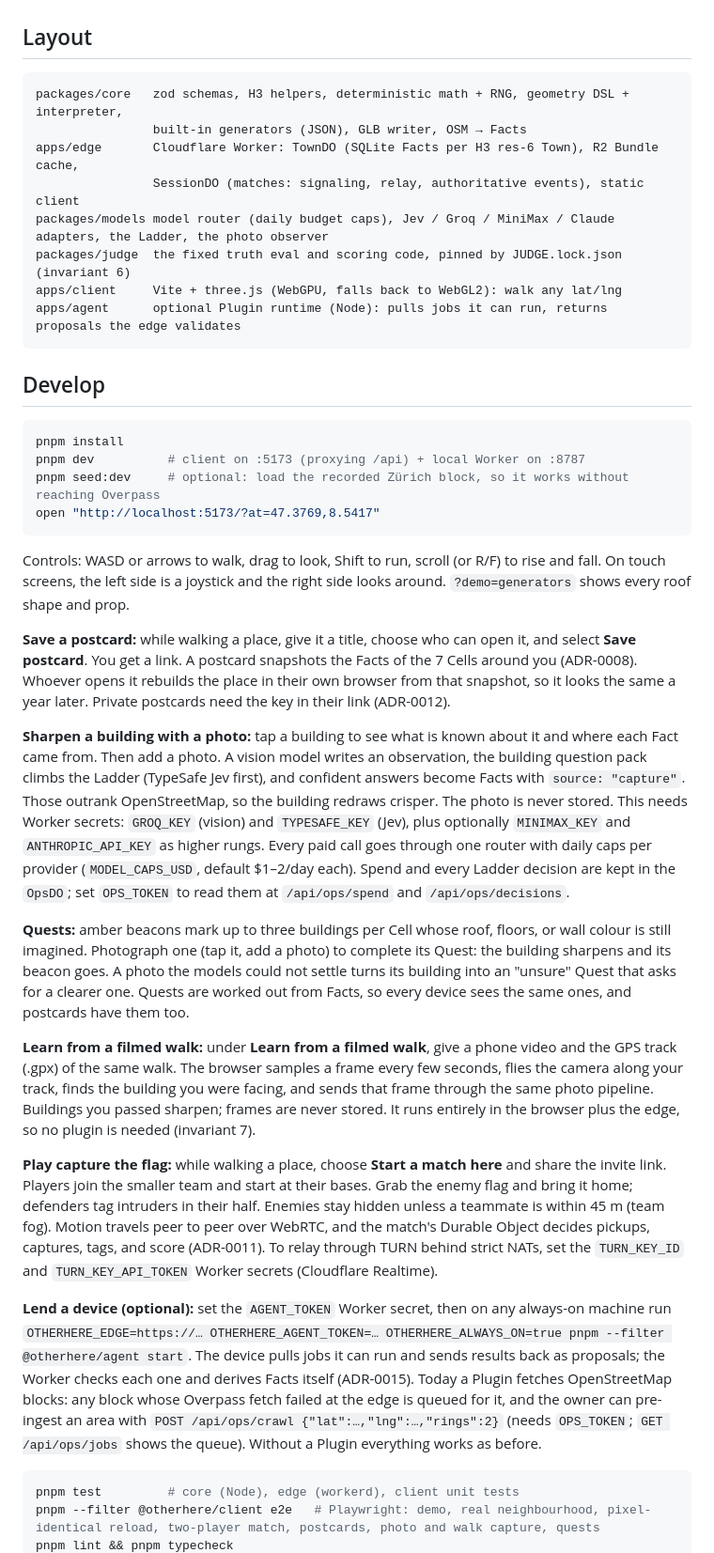
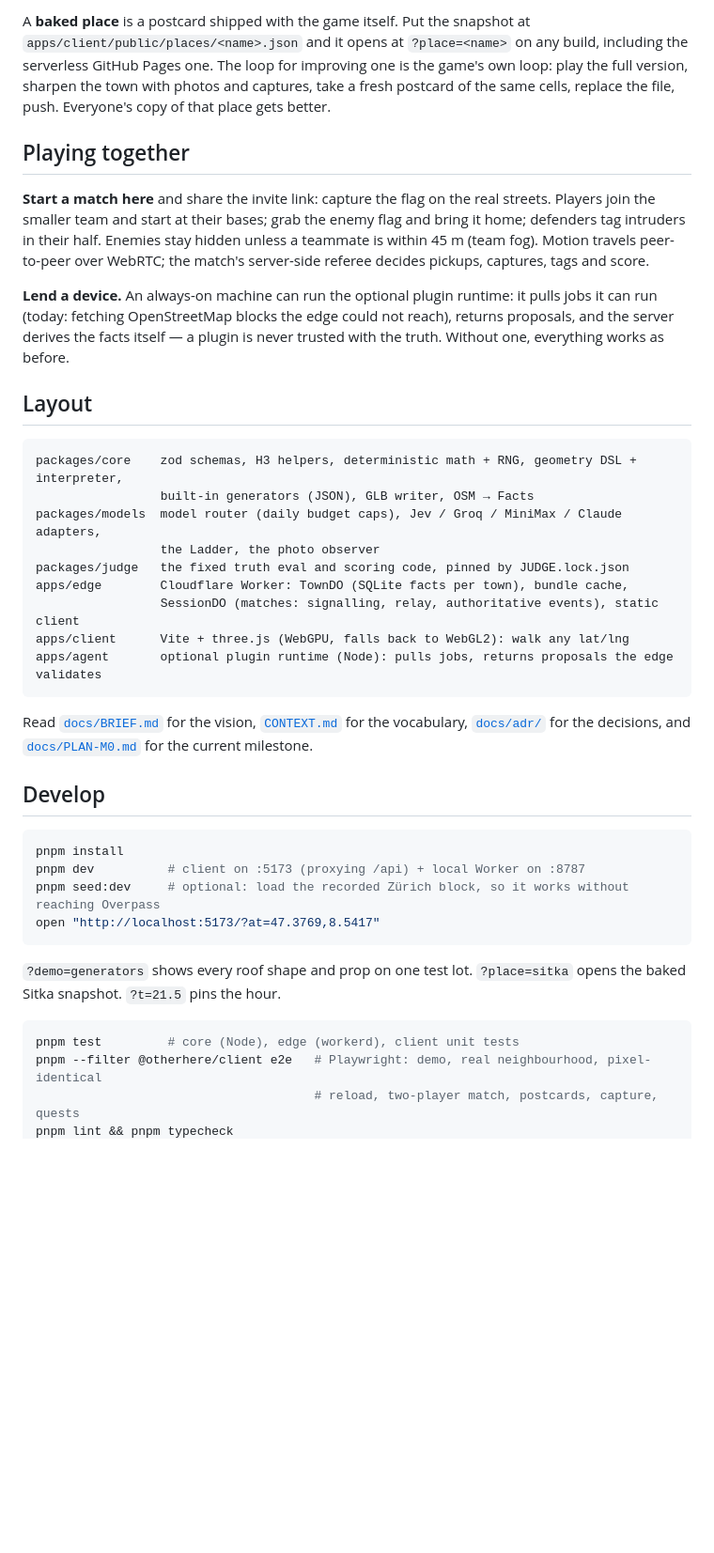
Before and after one commit to SuperInstance/Otherhere, a Markdown page: README.md, the part around one of its changes. Shown at 94% size. Drawn GitHub-style; blank space fills up the shorter version.

````diff
--- a/README.md
+++ b/README.md
@@ -12,16 +40,26 @@ Geometry backed by known facts (OSM height, roof shape) renders crisp and fully
+A **baked place** is a postcard shipped with the game itself. Put the snapshot at `apps/client/public/places/<name>.json` and it opens at `?place=<name>` on any build, including the serverless GitHub Pages one. The loop for improving one is the game's own loop: play the full version, sharpen the town with photos and captures, take a fresh postcard of the same cells, replace the file, push. Everyone's copy of that place gets better.
+
+## Playing together
+
+**Start a match here** and share the invite link: capture the flag on the real streets. Players join the smaller team and start at their bases; grab the enemy flag and bring it home; defenders tag intruders in their half. Enemies stay hidden unless a teammate is within 45 m (team fog). Motion travels peer-to-peer over WebRTC; the match's server-side referee decides pickups, captures, tags and score.
+
+**Lend a device.** An always-on machine can run the optional plugin runtime: it pulls jobs it can run (today: fetching OpenStreetMap blocks the edge could not reach), returns proposals, and the server derives the facts itself — a plugin is never trusted with the truth. Without one, everything works as before.
 
 ## Layout
 
 ```
-packages/core   zod schemas, H3 helpers, deterministic math + RNG, geometry DSL + interpreter,
-                built-in generators (JSON), GLB writer, OSM → Facts
-apps/edge       Cloudflare Worker: TownDO (SQLite Facts per H3 res-6 Town), R2 Bundle cache,
-                SessionDO (matches: signaling, relay, authoritative events), static client
-packages/models model router (daily budget caps), Jev / Groq / MiniMax / Claude adapters, the Ladder, the photo observer
-packages/judge  the fixed truth eval and scoring code, pinned by JUDGE.lock.json (invariant 6)
-apps/client     Vite + three.js (WebGPU, falls back to WebGL2): walk any lat/lng
-apps/agent      optional Plugin runtime (Node): pulls jobs it can run, returns proposals the edge validates
+packages/core    zod schemas, H3 helpers, deterministic math + RNG, geometry DSL + interpreter,
+                 built-in generators (JSON), GLB writer, OSM → Facts
+packages/models  model router (daily budget caps), Jev / Groq / MiniMax / Claude adapters,
+                 the Ladder, the photo observer
+packages/judge   the fixed truth eval and scoring code, pinned by JUDGE.lock.json
+apps/edge        Cloudflare Worker: TownDO (SQLite facts per town), bundle cache,
+                 SessionDO (matches: signalling, relay, authoritative events), static client
+apps/client      Vite + three.js (WebGPU, falls back to WebGL2): walk any lat/lng
+apps/agent       optional plugin runtime (Node): pulls jobs, returns proposals the edge validates
 ```
+
+Read [`docs/BRIEF.md`](docs/BRIEF.md) for the vision, [`CONTEXT.md`](CONTEXT.md) for the vocabulary, [`docs/adr/`](docs/adr) for the decisions, and [`docs/PLAN-M0.md`](docs/PLAN-M0.md) for the current milestone.
 
 ## Develop
 
@@ -32,21 +70,10 @@ pnpm seed:dev     # optional: load the recorded Zürich block, so it works witho
 open "http://localhost:5173/?at=47.3769,8.5417"
 ```
 
-Controls: WASD or arrows to walk, drag to look, Shift to run, scroll (or R/F) to rise and fall. On touch screens, the left side is a joystick and the right side looks around. `?demo=generators` shows every roof shape and prop.
-
-**Save a postcard:** while walking a place, give it a title, choose who can open it, and select **Save postcard**. You get a link. A postcard snapshots the Facts of the 7 Cells around you (ADR-0008). Whoever opens it rebuilds the place in their own browser from that snapshot, so it looks the same a year later. Private postcards need the key in their link (ADR-0012).
-
-**Sharpen a building with a photo:** tap a building to see what is known about it and where each Fact came from. Then add a photo. A vision model writes an observation, the building question pack climbs the Ladder (TypeSafe Jev first), and confident answers become Facts with `source: "capture"`. Those outrank OpenStreetMap, so the building redraws crisper. The photo is never stored. This needs Worker secrets: `GROQ_KEY` (vision) and `TYPESAFE_KEY` (Jev), plus optionally `MINIMAX_KEY` and `ANTHROPIC_API_KEY` as higher rungs. Every paid call goes through one router with daily caps per provider (`MODEL_CAPS_USD`, default $1–2/day each). Spend and every Ladder decision are kept in the `OpsDO`; set `OPS_TOKEN` to read them at `/api/ops/spend` and `/api/ops/decisions`.
-
-**Quests:** amber beacons mark up to three buildings per Cell whose roof, floors, or wall colour is still imagined. Photograph one (tap it, add a photo) to complete its Quest: the building sharpens and its beacon goes. A photo the models could not settle turns its building into an "unsure" Quest that asks for a clearer one. Quests are worked out from Facts, so every device sees the same ones, and postcards have them too.
-
-**Learn from a filmed walk:** under **Learn from a filmed walk**, give a phone video and the GPS track (.gpx) of the same walk. The browser samples a frame every few seconds, flies the camera along your track, finds the building you were facing, and sends that frame through the same photo pipeline. Buildings you passed sharpen; frames are never stored. It runs entirely in the browser plus the edge, so no plugin is needed (invariant 7).
-
-**Play capture the flag:** while walking a place, choose **Start a match here** and share the invite link. Players join the smaller team and start at their bases. Grab the enemy flag and bring it home; defenders tag intruders in their half. Enemies stay hidden unless a teammate is within 45 m (team fog). Motion travels peer to peer over WebRTC, and the match's Durable Object decides pickups, captures, tags, and score (ADR-0011). To relay through TURN behind strict NATs, set the `TURN_KEY_ID` and `TURN_KEY_API_TOKEN` Worker secrets (Cloudflare Realtime).
-
-**Lend a device (optional):** set the `AGENT_TOKEN` Worker secret, then on any always-on machine run `OTHERHERE_EDGE=https://… OTHERHERE_AGENT_TOKEN=… OTHERHERE_ALWAYS_ON=true pnpm --filter @otherhere/agent start`. The device pulls jobs it can run and sends results back as proposals; the Worker checks each one and derives Facts itself (ADR-0015). Today a Plugin fetches OpenStreetMap blocks: any block whose Overpass fetch failed at the edge is queued for it, and the owner can pre-ingest an area with `POST /api/ops/crawl {"lat":…,"lng":…,"rings":2}` (needs `OPS_TOKEN`; `GET /api/ops/jobs` shows the queue). Without a Plugin everything works as before.
+`?demo=generators` shows every roof shape and prop on one test lot. `?place=sitka` opens the baked Sitka snapshot. `?t=21.5` pins the hour.
 
 ```sh
 pnpm test         # core (Node), edge (workerd), client unit tests
-pnpm --filter @otherhere/client e2e   # Playwright: demo, real neighbourhood, pixel-identical reload, two-player match, postcards, photo and walk capture, quests
+pnpm --filter @otherhere/client e2e   # Playwright: demo, real neighbourhood, pixel-identical
+                                      # reload, two-player match, postcards, capture, quests
 pnpm lint && pnpm typecheck
````
Also changed, not shown: other parts of README.md (+41 -17 lines), docs/img/sitka.jpg (added).
